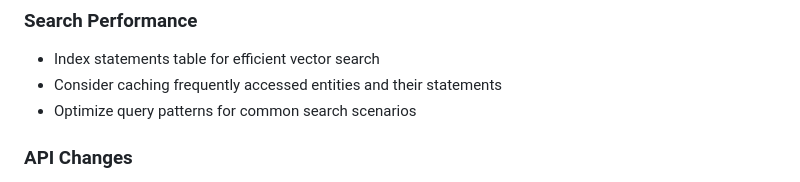
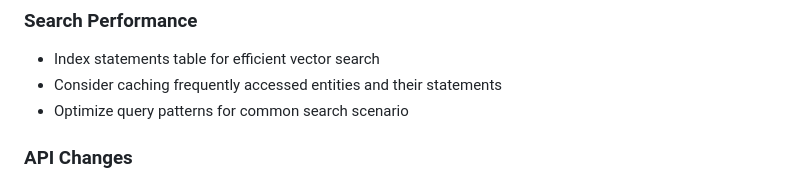
Before and after one commit to kenmgrimm/archimedes, a Markdown page: docs/features/v2_data_model.md, the part around the change. GitHub-like rendering.

Commit message:
Update v2_data_model.md search performance section

```diff
--- a/docs/features/v2_data_model.md
+++ b/docs/features/v2_data_model.md
@@ -114,7 +114,7 @@ For existing data, we'll need to:
 
 - Index statements table for efficient vector search
 - Consider caching frequently accessed entities and their statements
-- Optimize query patterns for common search scenarios
+- Optimize query patterns for common search scenario
 
 ### API Changes
 
```
